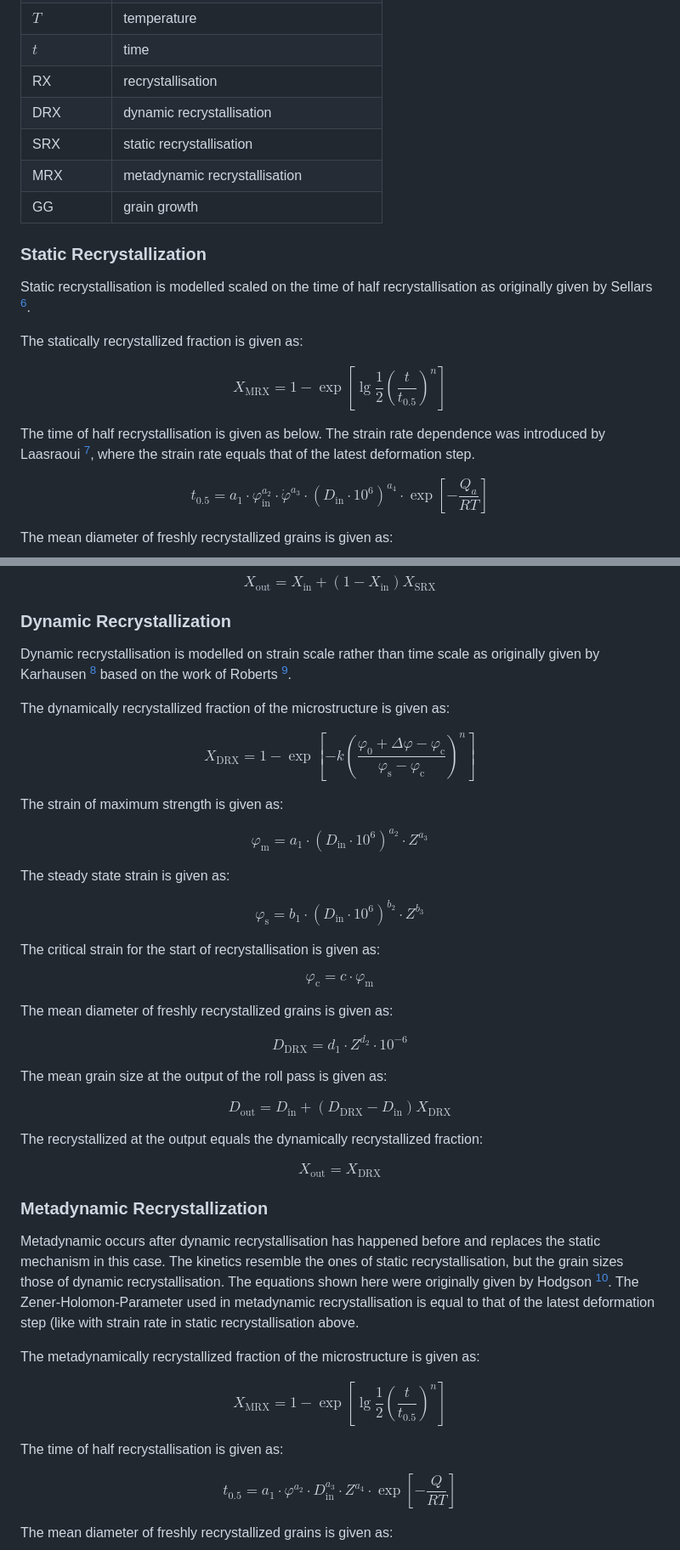
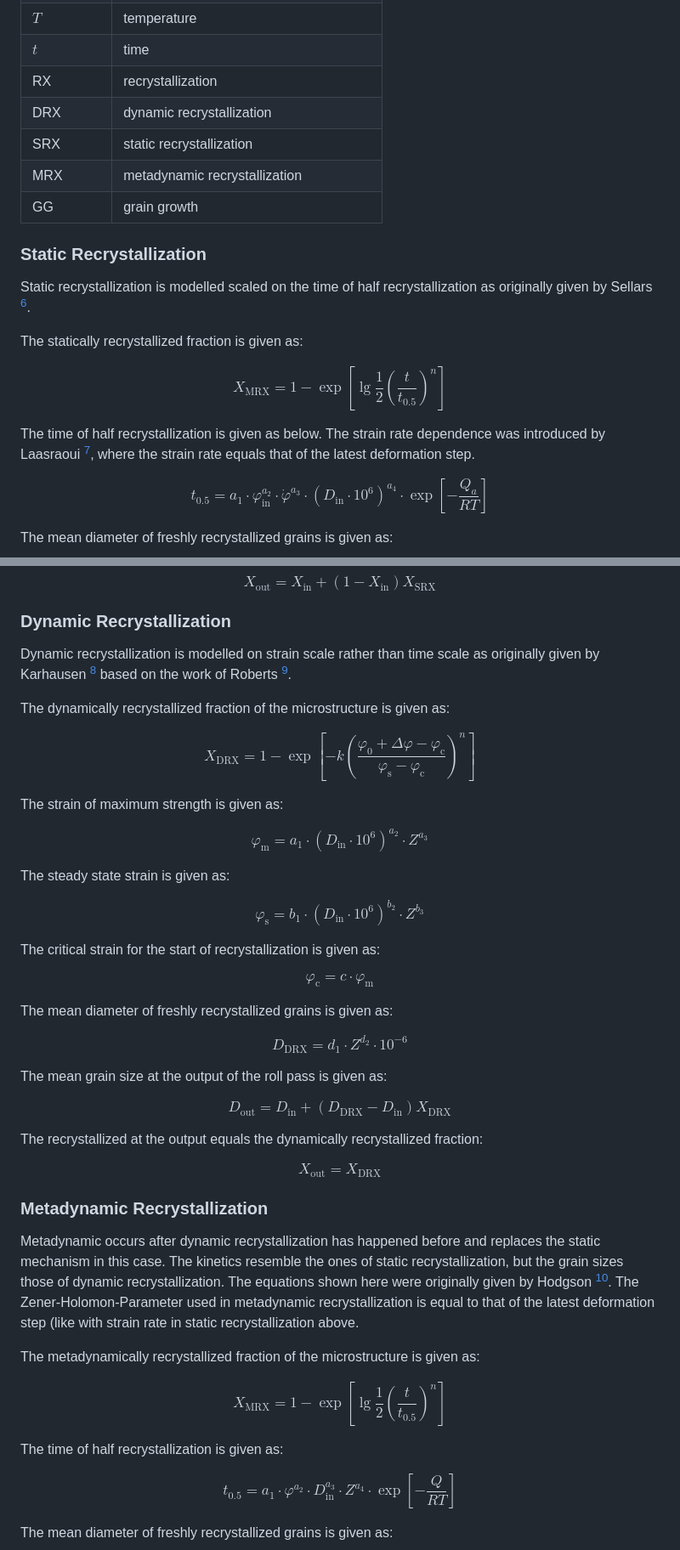
Before and after one commit to pyroll-project/pyroll-jmak-recrystallization, a Markdown page: docs/docs.md, 2 parts joined by grey strips. Shown at 85% size. Drawn GitHub-style.

```diff
--- a/docs/docs.md
+++ b/docs/docs.md
@@ -28,16 +28,16 @@ The following table defines the mathematical symbols used in the equations.
 | $Z$                        | Zener-Holomon-Parameter                 |
 | $T$                        | temperature                             |
 | $t$                        | time                                    |
-| RX                         | recrystallisation                       |
-| DRX                        | dynamic recrystallisation               |
-| SRX                        | static recrystallisation                |
-| MRX                        | metadynamic recrystallisation           |
+| RX                         | recrystallization                       |
+| DRX                        | dynamic recrystallization               |
+| SRX                        | static recrystallization                |
+| MRX                        | metadynamic recrystallization           |
 | GG                         | grain growth                            |
 
 
 ### Static Recrystallization
 
-Static recrystallisation is modelled scaled on the time of half recrystallisation as originally given by Sellars [^Sellars1979].
+Static recrystallization is modelled scaled on the time of half recrystallization as originally given by Sellars [^Sellars1979].
 
 The statically recrystallized fraction is given as:
 
@@ -45,7 +45,7 @@ $$
 X_\mathrm{MRX} = 1 - \exp \left[ \lg \frac{1}{2} \left( \frac{t}{t_{0.5}} \right)^n \right]
 $$
 
-The time of half recrystallisation is given as below. The strain rate dependence was introduced by Laasraoui [^Laasraoui1991], where the strain rate equals that of the latest deformation step.
+The time of half recrystallization is given as below. The strain rate dependence was introduced by Laasraoui [^Laasraoui1991], where the strain rate equals that of the latest deformation step.
 
 $$
 t_{0.5} = a_1 \cdot \varphi_\mathrm{in}^{a_2} \cdot \dot\varphi^{a_3} \cdot (D_\mathrm{in} \cdot 10^6)^{a_4} \cdot \exp \left[ -\frac{Q_a}{RT} \right]
@@ -73,7 +73,7 @@ $$
 ### Dynamic Recrystallization
 
 
-Dynamic recrystallisation is modelled on strain scale rather than time scale as originally given by Karhausen [^Karhausen1992] based on the work of Roberts [^Roberts1979].
+Dynamic recrystallization is modelled on strain scale rather than time scale as originally given by Karhausen [^Karhausen1992] based on the work of Roberts [^Roberts1979].
 
 The dynamically recrystallized fraction of the microstructure is given as:
 
@@ -93,7 +93,7 @@ $$
 \varphi_\mathrm{s} = b_1 \cdot (D_\mathrm{in} \cdot 10^6)^{b_2} \cdot Z^{b_3}
 $$
 
-The critical strain for the start of recrystallisation is given as:
+The critical strain for the start of recrystallization is given as:
 
 $$
 \varphi_\mathrm{c} = c \cdot \varphi_\mathrm{m}
@@ -119,10 +119,10 @@ $$
 
 ### Metadynamic Recrystallization
 
-Metadynamic occurs after dynamic recrystallisation has happened before and replaces the static mechanism in this case.
-The kinetics resemble the ones of static recrystallisation, but the grain sizes those of dynamic recrystallisation.
+Metadynamic occurs after dynamic recrystallization has happened before and replaces the static mechanism in this case.
+The kinetics resemble the ones of static recrystallization, but the grain sizes those of dynamic recrystallization.
 The equations shown here were originally given by Hodgson [^Hodgson1992].
-The Zener-Holomon-Parameter used in metadynamic recrystallisation is equal to that of the latest deformation step (like with strain rate in static recrystallisation above.
+The Zener-Holomon-Parameter used in metadynamic recrystallization is equal to that of the latest deformation step (like with strain rate in static recrystallization above.
 
 The metadynamically recrystallized fraction of the microstructure is given as:
 
@@ -130,7 +130,7 @@ $$
 X_\mathrm{MRX} = 1 - \exp \left[ \lg \frac{1}{2} \left( \frac{t}{t_{0.5}} \right)^n \right]
 $$
 
-The time of half recrystallisation is given as:
+The time of half recrystallization is given as:
 
 $$
 t_{0.5} = a_1 \cdot \varphi^{a_2} \cdot D_\mathrm{in}^{a_3} \cdot Z^{a_4} \cdot \exp \left[ -\frac{Q}{RT} \right]
```
Also changed, not shown: other parts of docs/docs.md (+59 -46 lines).
